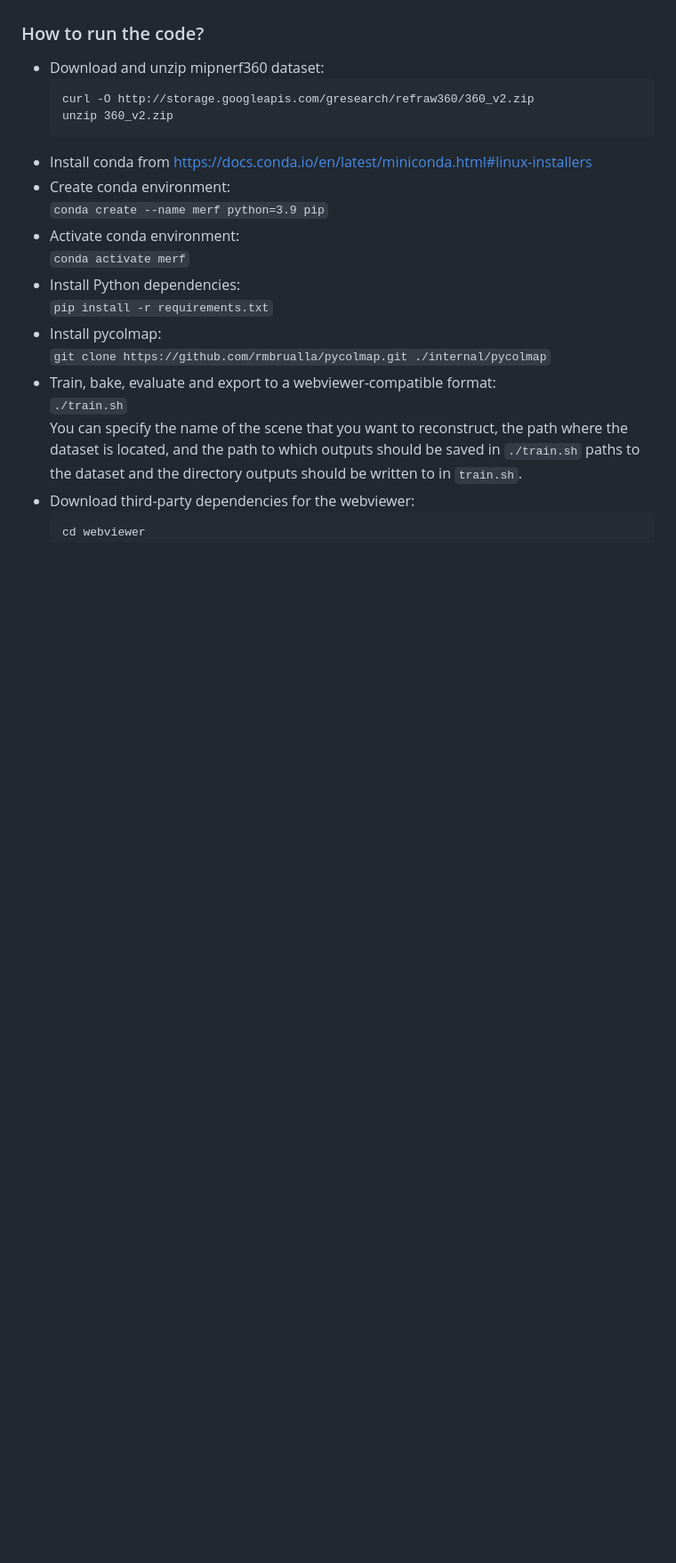
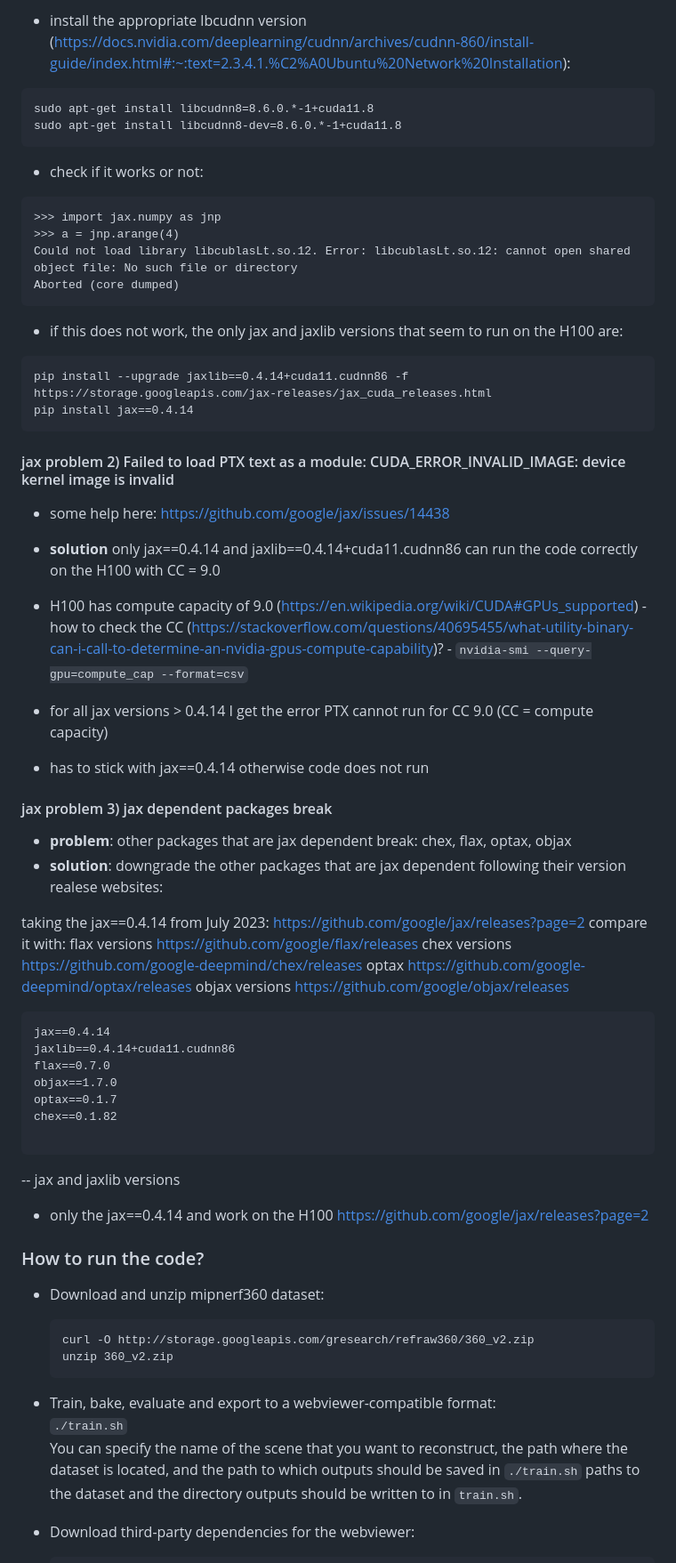
Before and after one commit to Lay3rss/MERF, a Markdown page: README.md, the part around one of its changes. Shown at 89% size. Drawn GitHub-style; blank space fills up the shorter version.

````diff
--- a/README.md
+++ b/README.md
@@ -28,19 +106,67 @@ volumetric radiance field.
+- install the appropriate lbcudnn version (https://docs.nvidia.com/deeplearning/cudnn/archives/cudnn-860/install-guide/index.html#:~:text=2.3.4.1.%C2%A0Ubuntu%20Network%20Installation):
+
+```
+sudo apt-get install libcudnn8=8.6.0.*-1+cuda11.8
+sudo apt-get install libcudnn8-dev=8.6.0.*-1+cuda11.8
+```
+
+- check if it works or not:
+
+```
+>>> import jax.numpy as jnp
+>>> a = jnp.arange(4)
+Could not load library libcublasLt.so.12. Error: libcublasLt.so.12: cannot open shared object file: No such file or directory
+Aborted (core dumped)
+```
+
+- if this does not work, the only jax and jaxlib versions that seem to run on the H100 are:
+
+```
+pip install --upgrade jaxlib==0.4.14+cuda11.cudnn86 -f https://storage.googleapis.com/jax-releases/jax_cuda_releases.html
+pip install jax==0.4.14
+```
+
+#### jax problem 2) Failed to load PTX text as a module: CUDA_ERROR_INVALID_IMAGE: device kernel image is invalid
+- some help here: https://github.com/google/jax/issues/14438
+- **solution** only jax==0.4.14 and jaxlib==0.4.14+cuda11.cudnn86 can run the code correctly on the H100 with CC = 9.0
+
+- H100 has compute capacity of 9.0 (https://en.wikipedia.org/wiki/CUDA#GPUs_supported)
+          - how to check the CC (https://stackoverflow.com/questions/40695455/what-utility-binary-can-i-call-to-determine-an-nvidia-gpus-compute-capability)?
+          - `nvidia-smi --query-gpu=compute_cap --format=csv`
+- for all jax versions > 0.4.14 I get the error PTX cannot run for CC 9.0 (CC = compute capacity)
+- has to stick with jax==0.4.14 otherwise code does not run
+
+#### jax problem 3) jax dependent packages break
+- **problem**: other packages that are jax dependent break: chex, flax, optax, objax
+- **solution**: downgrade the other packages that are jax dependent following their version realese websites:
+
+taking the jax==0.4.14 from July 2023: https://github.com/google/jax/releases?page=2
+compare it with:
+      flax versions https://github.com/google/flax/releases
+      chex versions https://github.com/google-deepmind/chex/releases
+      optax https://github.com/google-deepmind/optax/releases
+      objax versions https://github.com/google/objax/releases
+
+```
+jax==0.4.14
+jaxlib==0.4.14+cuda11.cudnn86
+flax==0.7.0
+objax==1.7.0
+optax==0.1.7
+chex==0.1.82
+
+```
+-- jax and jaxlib versions
+- only the jax==0.4.14 and work on the H100
+https://github.com/google/jax/releases?page=2
+
 ### How to run the code?
 - Download and unzip mipnerf360 dataset:
   ```
   curl -O http://storage.googleapis.com/gresearch/refraw360/360_v2.zip
   unzip 360_v2.zip
   ```
-- Install conda from
-https://docs.conda.io/en/latest/miniconda.html#linux-installers
-- Create conda environment:\
-`conda create --name merf python=3.9 pip`
-- Activate conda environment:\
-`conda activate merf`
-- Install Python dependencies:\
-`pip install -r requirements.txt`
-- Install pycolmap:\
-`git clone https://github.com/rmbrualla/pycolmap.git ./internal/pycolmap`
+
 - Train, bake, evaluate and export to a webviewer-compatible format:\
 `./train.sh`\
 You can specify the name of the scene that you want to reconstruct, the path
````
Also changed, not shown: other parts of README.md (+81 -3 lines).
